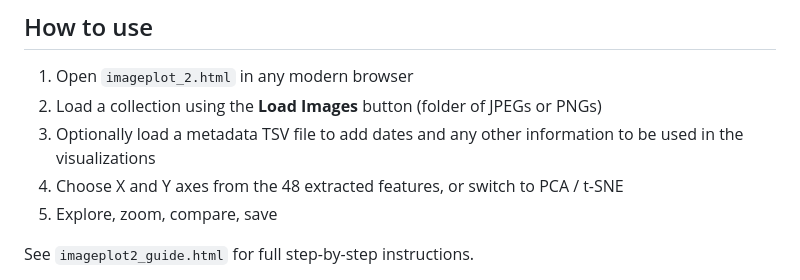
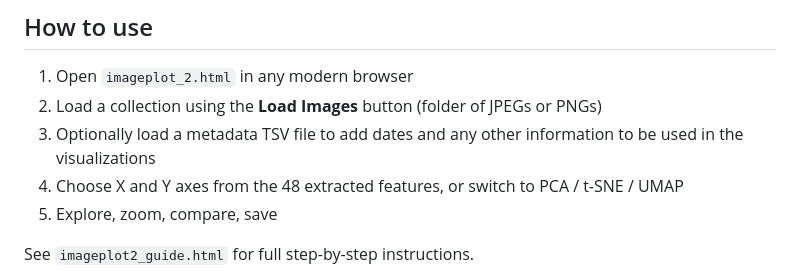
Before and after one commit to levmanovich/manovich-interactive, a Markdown page: imageplot/README.md, the part around one of its changes. Drawn GitHub-style.

```diff
--- a/imageplot/README.md
+++ b/imageplot/README.md
@@ -66,7 +66,7 @@ Plotting the same paintings with brightness mean on X and hue median on Y reveal
 1. Open `imageplot_2.html` in any modern browser
 2. Load a collection using the **Load Images** button (folder of JPEGs or PNGs)
 3. Optionally load a metadata TSV file to add dates and any other information to be used in the visualizations
-4. Choose X and Y axes from the 48 extracted features, or switch to PCA / t-SNE
+4. Choose X and Y axes from the 48 extracted features, or switch to PCA / t-SNE / UMAP
 5. Explore, zoom, compare, save
 
 See `imageplot2_guide.html` for full step-by-step instructions.
```
Also changed, not shown: other parts of imageplot/README.md (+1 -1 lines).
